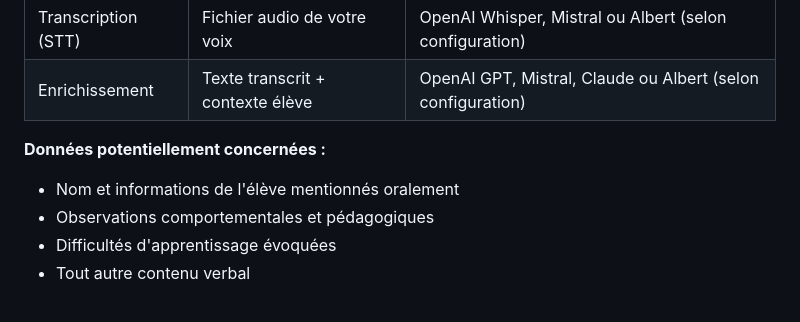
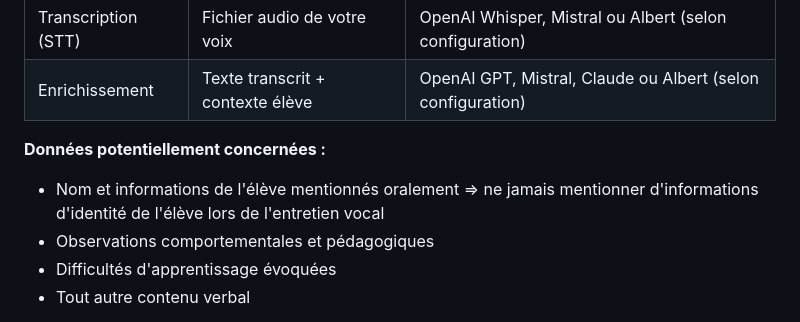
Before and after one commit to Manu-REMY/gevasco-voice, a Markdown page: README.md, the part around the change. Drawn GitHub-style.

Commit message:
Docs: Précision RGPD - ne jamais mentionner l'identité de l'élève à l'oral
Co-Authored-By: Claude Opus 4.5 <noreply@anthropic.com>

```diff
--- a/README.md
+++ b/README.md
@@ -164,7 +164,7 @@ Lorsque vous utilisez les fonctionnalités vocales, certaines données sont tran
 | Enrichissement | Texte transcrit + contexte élève | OpenAI GPT, Mistral, Claude ou Albert (selon configuration) |
 
 **Données potentiellement concernées :**
-- Nom et informations de l'élève mentionnés oralement
+- Nom et informations de l'élève mentionnés oralement => ne jamais mentionner d'informations d'identité de l'élève lors de l'entretien vocal
 - Observations comportementales et pédagogiques
 - Difficultés d'apprentissage évoquées
 - Tout autre contenu verbal
```
